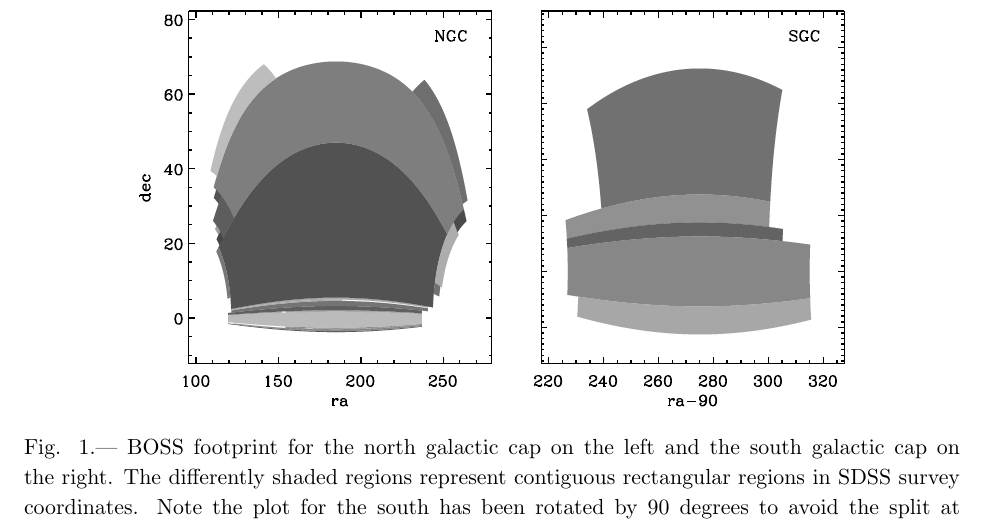
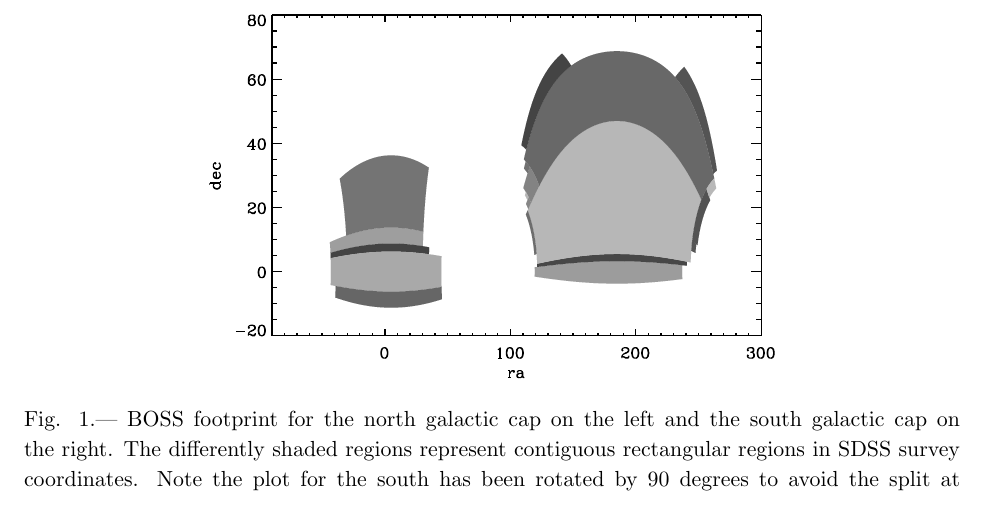
Before and after one commit to esheldon/latex, a LaTeX paper (photoz-dr8/photoz-dr8.tex): part of page 4 of 12, cut so that both start at the same text. Compiled offline with pdfLaTeX.

Commit message:
updated coverage figure

```diff
--- a/photoz-dr8/photoz-dr8.tex
+++ b/photoz-dr8/photoz-dr8.tex
@@ -188,7 +188,7 @@ all objects from images taken where the \umag\ amplifiers were not working
 
 \begin{figure}[t] \centering
  \centering
- \includegraphics[scale=0.5]{figures/ngc-sgc-poly.eps}
+ \includegraphics[scale=0.5]{figures/boss-poly-coverage.eps}
  \caption{BOSS footprint for the north galactic cap on the left
  and the south galactic cap on the right.  The differently shaded
  regions represent contiguous rectangular regions in SDSS survey coordinates.
```
Also changed, not shown: photoz-dr8/figures/boss-poly-coverage.eps (added), photoz-dr8/figures/ngc-poly.eps (deleted), photoz-dr8/figures/ngc-sgc-poly.eps (deleted), photoz-dr8/figures/sgc-poly.eps (deleted).
